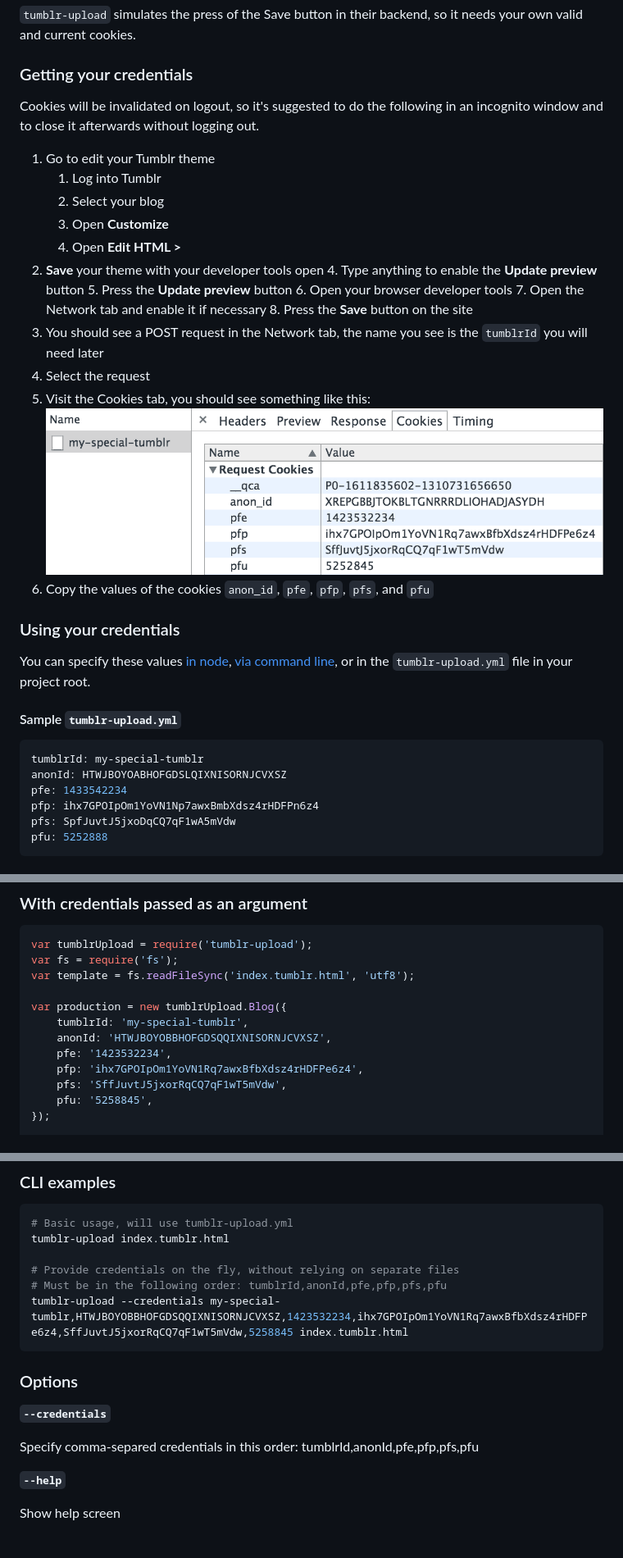
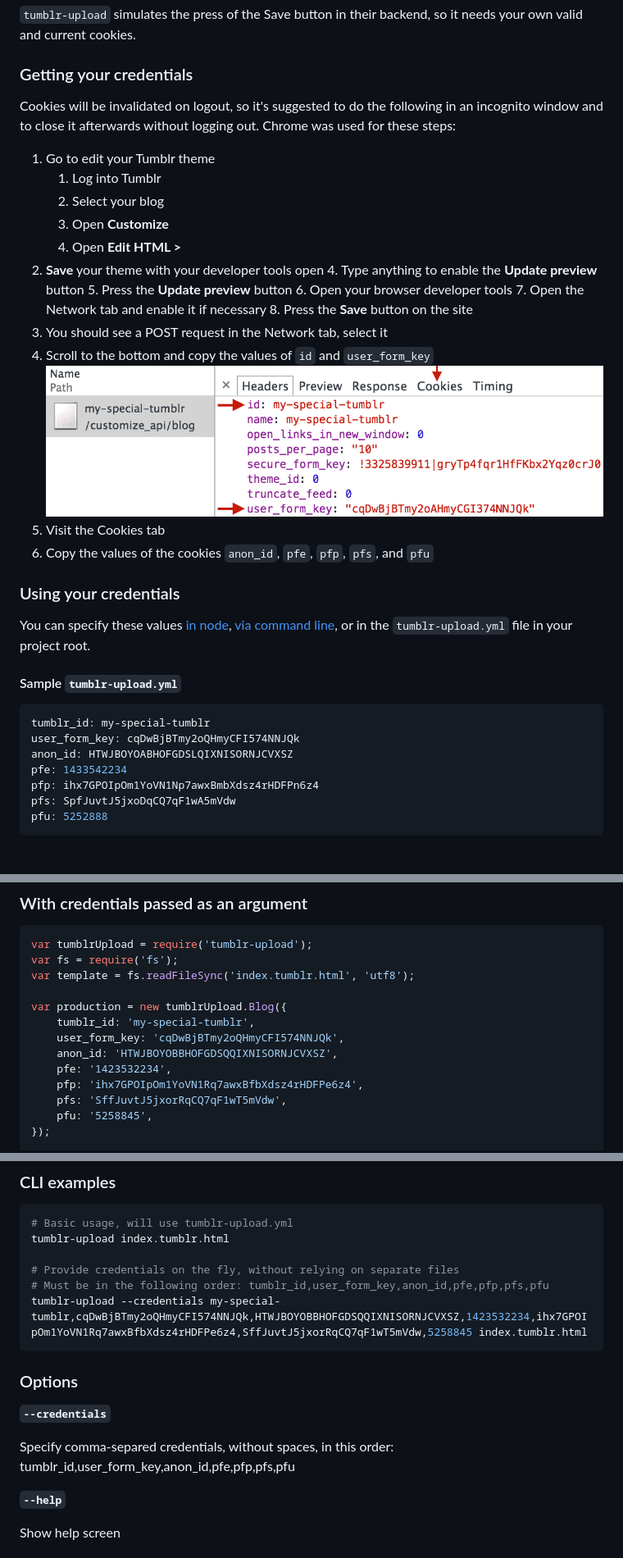
Before and after one commit to fregante/tumblr-upload, a Markdown page: readme.md, 3 parts joined by grey strips. Shown: that part at 82% size. Rendered like a GitHub page; pictures changed too: media/cookies.png (deleted), media/network-tab.png (added).

Commit message:
Fixed: credentials, capitalization
Was tested with a brand-new throwaway tumblr

````diff
--- a/readme.md
+++ b/readme.md
@@ -41,7 +41,7 @@ $ npm install --save tumblr-upload
 
 ### Getting your credentials
 
-Cookies will be invalidated on logout, so it's suggested to do the following in an incognito window and to close it afterwards without logging out.
+Cookies will be invalidated on logout, so it's suggested to do the following in an incognito window and to close it afterwards without logging out. Chrome was used for these steps:
 
 1. Go to edit your Tumblr theme
 	1. Log into Tumblr
@@ -54,10 +54,10 @@ Cookies will be invalidated on logout, so it's suggested to do the following in
 	6. Open your browser developer tools
 	7. Open the Network tab and enable it if necessary
 	8. Press the **Save** button on the site
-3. You should see a POST request in the Network tab, the name you see is the `tumblrId` you will need later
-4. Select the request
-5. Visit the Cookies tab, you should see something like this:
-  ![Network tab, cookies view](media/cookies.png)
+3. You should see a POST request in the Network tab, select it
+4. Scroll to the bottom and copy the values of `id` and `user_form_key`
+  ![Network tab, headers](media/network-tab.png)
+5. Visit the Cookies tab
 6. Copy the values of the cookies `anon_id`, `pfe`, `pfp`, `pfs`, and `pfu`
 
 ### Using your credentials
@@ -67,8 +67,9 @@ You can specify these values [in node](#with-credentials-passed-as-an-argument),
 #### Sample `tumblr-upload.yml`
 
 ```yml
-tumblrId: my-special-tumblr
-anonId: HTWJBOYOABHOFGDSLQIXNISORNJCVXSZ
+tumblr_id: my-special-tumblr
+user_form_key: cqDwBjBTmy2oQHmyCFI574NNJQk
+anon_id: HTWJBOYOABHOFGDSLQIXNISORNJCVXSZ
 pfe: 1433542234
 pfp: ihx7GPOIpOm1YoVN1Np7awxBmbXdsz4rHDFPn6z4
 pfs: SpfJuvtJ5jxoDqCQ7qF1wA5mVdw
@@ -102,8 +103,9 @@ var fs = require('fs');
 var template = fs.readFileSync('index.tumblr.html', 'utf8');
 
 var production = new tumblrUpload.Blog({
-	tumblrId: 'my-special-tumblr',
-	anonId: 'HTWJBOYOBBHOFGDSQQIXNISORNJCVXSZ',
+	tumblr_id: 'my-special-tumblr',
+	user_form_key: 'cqDwBjBTmy2oQHmyCFI574NNJQk',
+	anon_id: 'HTWJBOYOBBHOFGDSQQIXNISORNJCVXSZ',
 	pfe: '1423532234',
 	pfp: 'ihx7GPOIpOm1YoVN1Rq7awxBfbXdsz4rHDFPe6z4',
 	pfs: 'SffJuvtJ5jxorRqCQ7qF1wT5mVdw',
@@ -156,15 +158,15 @@ $ npm install --global tumblr-upload
 tumblr-upload index.tumblr.html
 
 # Provide credentials on the fly, without relying on separate files
-# Must be in the following order: tumblrId,anonId,pfe,pfp,pfs,pfu
-tumblr-upload --credentials my-special-tumblr,HTWJBOYOBBHOFGDSQQIXNISORNJCVXSZ,1423532234,ihx7GPOIpOm1YoVN1Rq7awxBfbXdsz4rHDFPe6z4,SffJuvtJ5jxorRqCQ7qF1wT5mVdw,5258845 index.tumblr.html
+# Must be in the following order: tumblr_id,user_form_key,anon_id,pfe,pfp,pfs,pfu
+tumblr-upload --credentials my-special-tumblr,cqDwBjBTmy2oQHmyCFI574NNJQk,HTWJBOYOBBHOFGDSQQIXNISORNJCVXSZ,1423532234,ihx7GPOIpOm1YoVN1Rq7awxBfbXdsz4rHDFPe6z4,SffJuvtJ5jxorRqCQ7qF1wT5mVdw,5258845 index.tumblr.html
 ```
 
 ### Options
 
 **`--credentials`**
 
-Specify comma-separed credentials in this order: tumblrId,anonId,pfe,pfp,pfs,pfu
+Specify comma-separed credentials, without spaces, in this order: tumblr_id,user_form_key,anon_id,pfe,pfp,pfs,pfu
 
 **`--help`**
 
````
Also changed, not shown: other parts of readme.md (+1 -1 lines), 4 other files.
